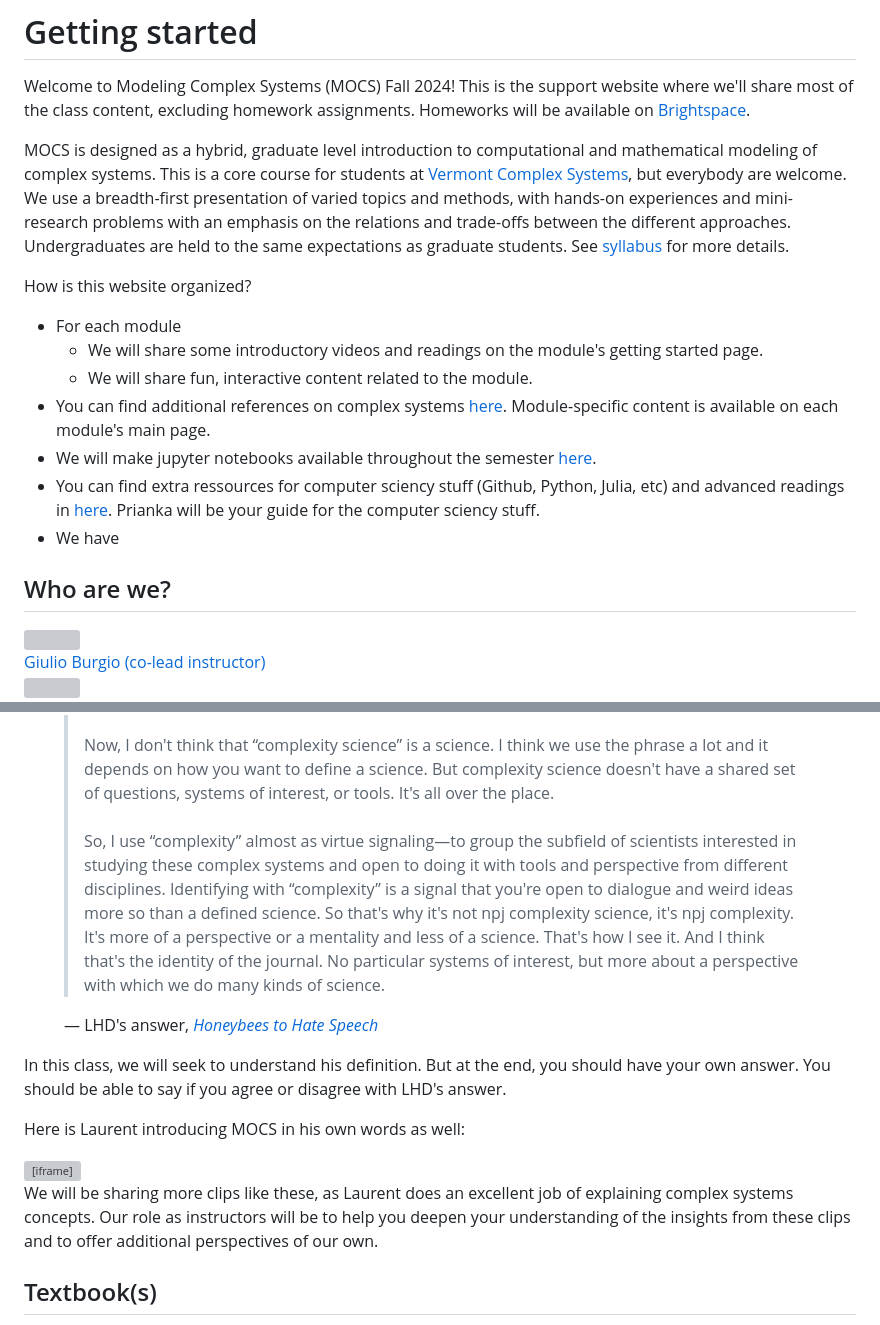
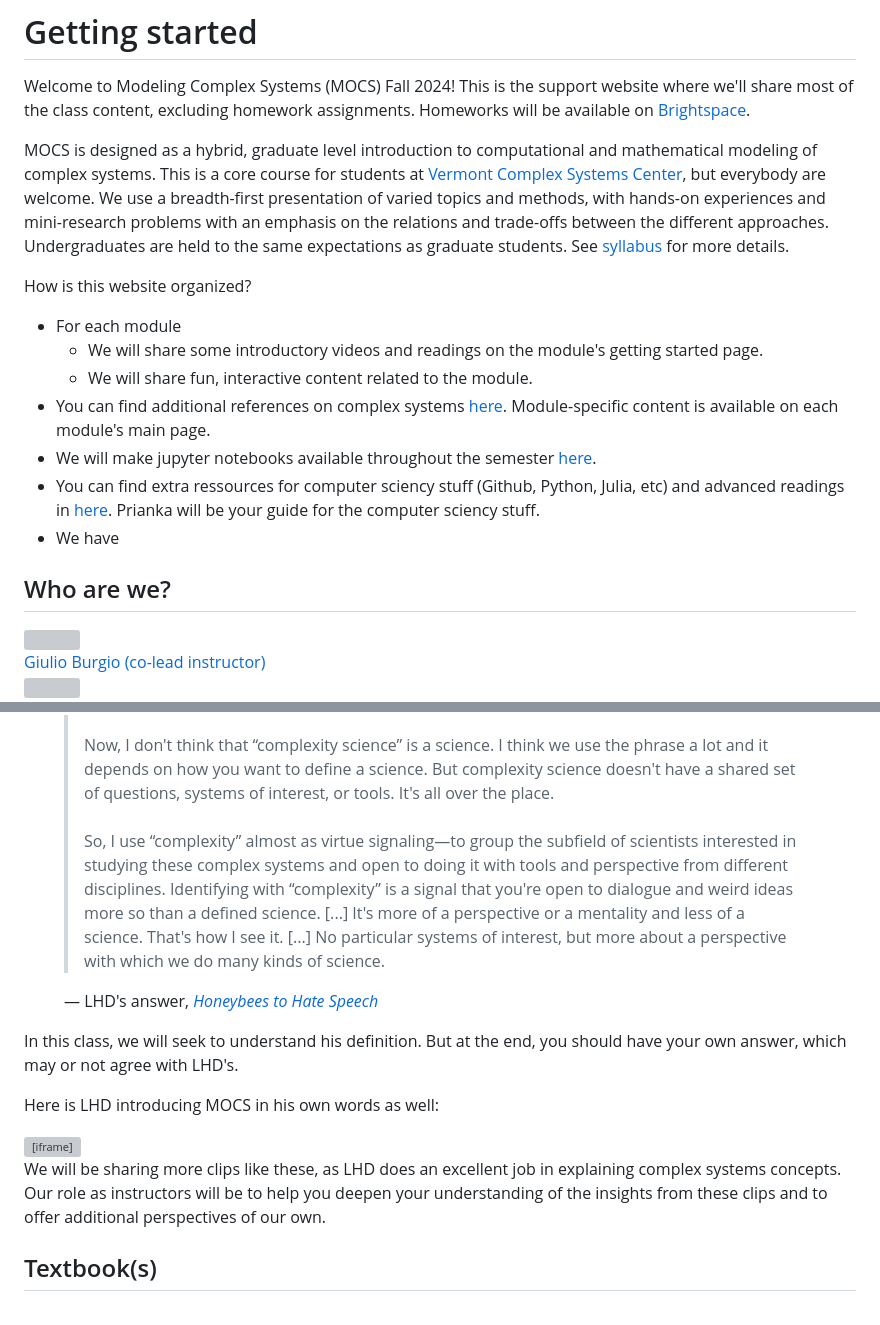
Before and after one commit to trevor-webster/2024Fall-MOCS, a Markdown page: docs/getting-started.md, 2 parts joined by grey strips. GitHub-like rendering; grey boxes are pictures that could not be loaded.

```diff
--- a/docs/getting-started.md
+++ b/docs/getting-started.md
@@ -2,7 +2,7 @@
 
 Welcome to Modeling Complex Systems (MOCS) Fall 2024! This is the support website where we'll share most of the class content, excluding homework assignments. Homeworks will be available on [Brightspace](https://brightspace.uvm.edu/d2l/login).
 
-MOCS is designed as a hybrid, graduate level introduction to computational and mathematical modeling of complex systems. This is a core course for students at [Vermont Complex Systems](https://vermontcomplexsystems.org/), but everybody are welcome. We use a breadth-first presentation of varied topics and methods, with hands-on experiences and mini-research problems with an emphasis on the relations and trade-offs between the different approaches. Undergraduates are held to the same expectations as graduate students. See [syllabus](./syllabus) for more details.
+MOCS is designed as a hybrid, graduate level introduction to computational and mathematical modeling of complex systems. This is a core course for students at [Vermont Complex Systems Center](https://vermontcomplexsystems.org/), but everybody are welcome. We use a breadth-first presentation of varied topics and methods, with hands-on experiences and mini-research problems with an emphasis on the relations and trade-offs between the different approaches. Undergraduates are held to the same expectations as graduate students. See [syllabus](./syllabus) for more details.
 
 How is this website organized?
 
@@ -57,19 +57,19 @@ Laurent Hébert-Dufresne gave the following answer to a journalist:
     <br><br>
     Now, I don't think that “complexity science” is a science. I think we use the phrase a lot and it depends on how you want to define a science. But complexity science doesn't have a shared set of questions, systems of interest, or tools. It's all over the place.
     <br><br>
-    So, I use “complexity” almost as virtue signaling—to group the subfield of scientists interested in studying these complex systems and open to doing it with tools and perspective from different disciplines. Identifying with “complexity” is a signal that you're open to dialogue and weird ideas more so than a defined science. So that's why it's not npj complexity science, it's npj complexity. It's more of a perspective or a mentality and less of a science. That's how I see it. And I think that's the identity of the journal. No particular systems of interest, but more about a perspective with which we do many kinds of science.
+    So, I use “complexity” almost as virtue signaling—to group the subfield of scientists interested in studying these complex systems and open to doing it with tools and perspective from different disciplines. Identifying with “complexity” is a signal that you're open to dialogue and weird ideas more so than a defined science. [...] It's more of a perspective or a mentality and less of a science. That's how I see it. [...] No particular systems of interest, but more about a perspective with which we do many kinds of science.
   </blockquote>
   <figcaption>
     &mdash; LHD's answer, <cite><a href="https://www.uvm.edu/news/story/honeybees-hate-speech">Honeybees to Hate Speech</a></cite>  </figcaption>
 </figure>
 
-In this class, we will seek to understand his definition. But at the end, you should have your own answer. You should be able to say if you agree or disagree with LHD's answer.
+In this class, we will seek to understand his definition. But at the end, you should have your own answer, which may or not agree with LHD's.
 
-Here is Laurent introducing MOCS in his own words as well:
+Here is LHD introducing MOCS in his own words as well:
 
 <iframe src="https://streaming.uvm.edu/embed/49955/" width="560" height="315" frameborder="0" allowfullscreen></iframe>
 
-We will be sharing more clips like these, as Laurent does an excellent job of explaining complex systems concepts. Our role as instructors will be to help you deepen your understanding of the insights from these clips and to offer additional perspectives of our own.
+We will be sharing more clips like these, as LHD does an excellent job in explaining complex systems concepts. Our role as instructors will be to help you deepen your understanding of the insights from these clips and to offer additional perspectives of our own.
 
 ## Textbook(s)
 
```
Also changed, not shown: other parts of docs/getting-started.md (+3 -3 lines).
